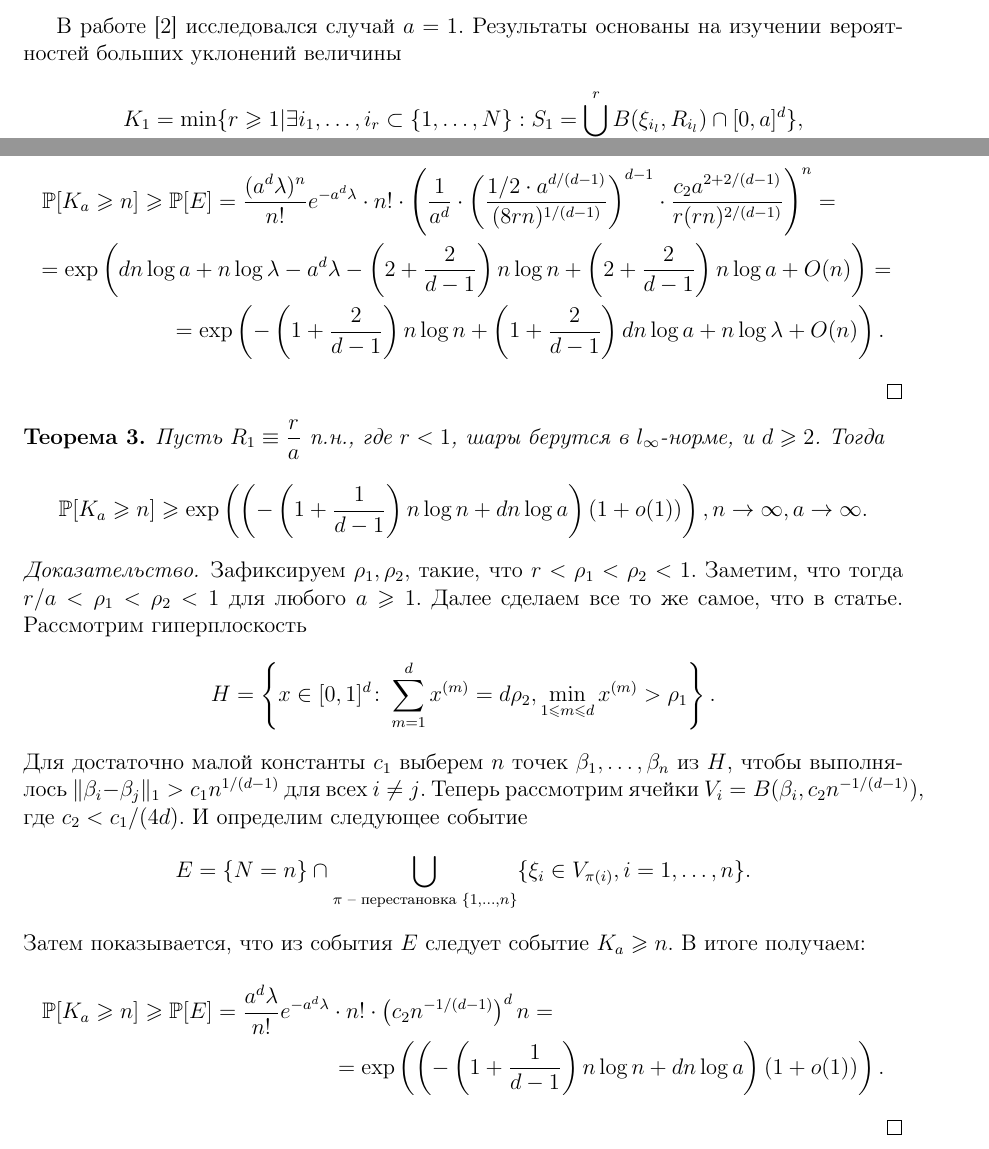
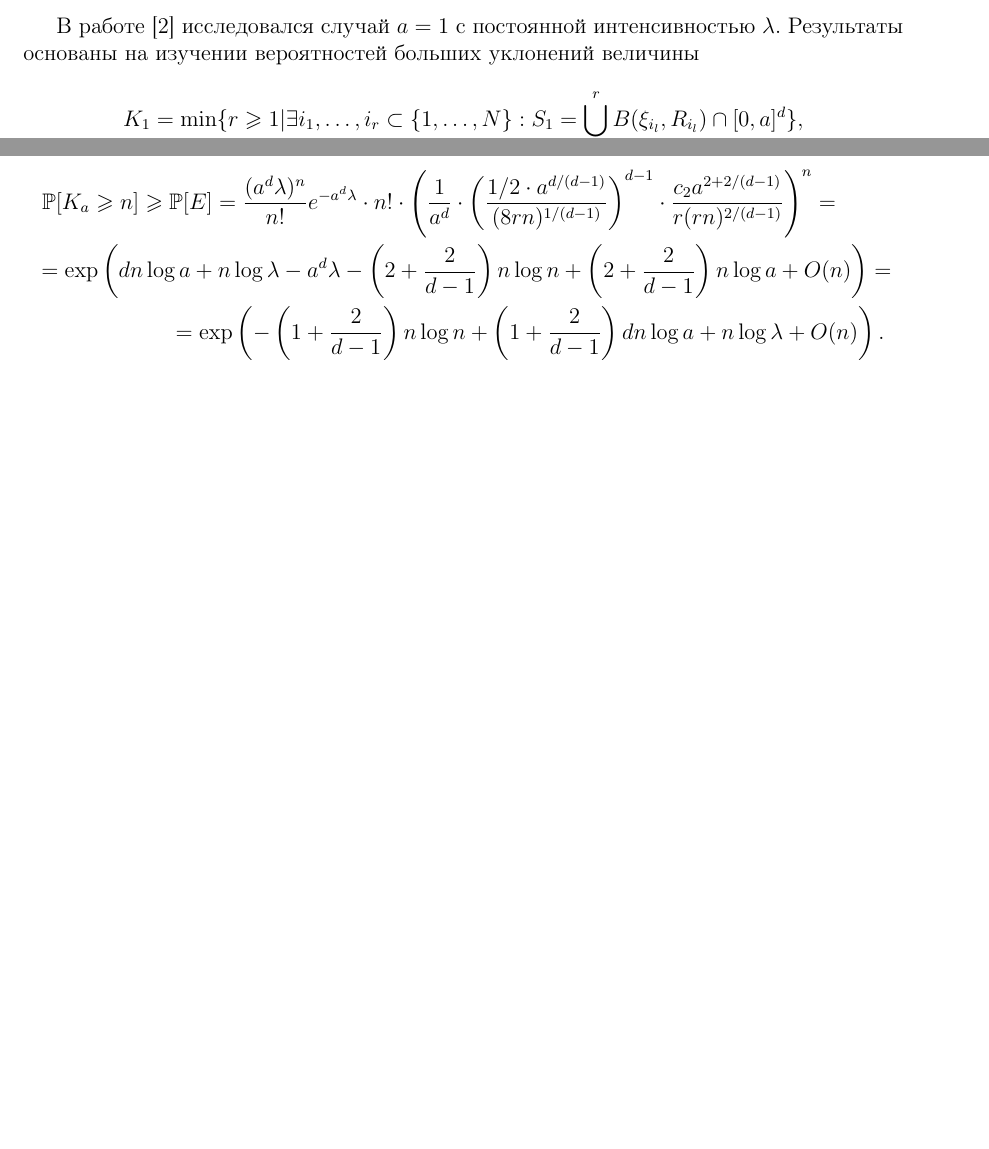
Before and after one commit to Maridav/Thesis, a LaTeX document (main.tex): two parts of pages 3 and 6 of 10 before the commit and two parts of pages 3 and 6 of 9 after it, joined at a grey line, cut so that both start at the same text, the shorter picture padded with empty space. Compiled offline with pdfLaTeX.

Commit message:
Исправлены незначительные недочеты.

```diff
--- a/main.tex
+++ b/main.tex
@@ -115,7 +115,7 @@ $$S_a = \cuplim_{i=1}^N B(\xi_i, R_i) \cap [0,a]^d.$$
 Определенная таким образом картинка называется {\it Булевой моделью случайного множества}.
 Заметим, что свойства $S_a$ будут зависеть от рассматриваемой нормы.
 
- В работе \cite{AL} исследовался случай $a=1$. Результаты   основаны на изучении вероятностей  больших уклонений величины  $$K_1 = \min \{r \geq 1 | \exists i_1, \ldots , i_r \subset \{1, \ldots , N\} : S_1 = \cuplim_{l=1}^r B(\xi_{i_l}, R_{i_l}) \cap [0,a]^d\},$$
+ В работе \cite{AL} исследовался случай $a=1$ с постоянной интенсивностью $\lambda$. Результаты   основаны на изучении вероятностей  больших уклонений величины  $$K_1 = \min \{r \geq 1 | \exists i_1, \ldots , i_r \subset \{1, \ldots , N\} : S_1 = \cuplim_{l=1}^r B(\xi_{i_l}, R_{i_l}) \cap [0,a]^d\},$$
 называемой {\it минимальным числом видимых шаров}, то есть на нахождении асимптотики $\PP[K_1 \geq n]$ при $n$, стремящемся к бесконечности.
 
 В настоящей работе некоторые из этих оценок распространяются на случай, когда параметр $a$ стремится к бесконечности, причем $n \gg a^d\lambda$.
@@ -238,19 +238,19 @@ $$S_a = \cuplim_{i=1}^N B(\xi_i, R_i) \cap [0,a]^d.$$
     \end{multline*}{}
 \end{proof}{}
 
-\begin{thm}
-Пусть $R_1\equiv \dfrac{r}{a}$ п.н., где $r<1$, шары берутся в $l_\infty$-норме, и $d\geq 2$. Тогда $$\PP[K_a \geq n] \geq \exp \left(\left(-\left(1+\dfrac{1}{d-1}\right)n\log n + dn\log a \right)(1 + o(1))\right), n \to \infty, a\to \infty.$$
-\end{thm}{}
-
-\begin{proof}
-Зафиксируем $\rho_1, \rho_2$, такие, что $r<\rho_1<\rho_2<1$. Заметим, что тогда $r/a<\rho_1<\rho_2<1$ для любого $a\geq 1$. Далее сделаем все то же самое, что в статье. Рассмотрим гиперплоскость $$H = \left\{x\in[0, 1]^d \colon \slim_{m=1}^dx^{(m)} = d\rho_2, \min\limits_{1\leq m \leq d}x^{(m)}>\rho_1\right\}.$$
-Для достаточно малой константы $c_1$ выберем $n$ точек $\beta_1, \ldots, \beta_n$ из $H$, чтобы выполнялось $\|\beta_i - \beta_j\|_1 > c_1n^{1/(d-1)}$ для всех $i\not= j$. Теперь рассмотрим ячейки $V_i = B(\beta_i, c_2n^{-1/(d-1)})$, где $c_2 < c_1/(4d)$. И определим следующее событие $$E = \{N = n\} \cap  \bigcup\limits_{\pi \text{ -- перестановка } \{1, \ldots, n\}} \{\xi_i \in V_{\pi(i)}, i = 1, \ldots, n\}.$$
-Затем показывается, что из события $E$ следует событие $K_a \geq n$. В итоге получаем:
-\begin{multline*}
-    \PP[K_a \geq n] \geq \PP[E] = \dfrac{a^d\lambda}{n!}e^{-a^d\lambda}\cdot n!\cdot \left(c_2n^{-1/(d-1)}\right)^dn = \\
-    =\exp \left(\left(-\left(1+\dfrac{1}{d-1}\right)n\log n + dn\log a\right)(1+o(1))\right).
-\end{multline*}{}
-\end{proof}{}
+%\begin{thm}
+%Пусть $R_1\equiv \dfrac{r}{a}$ п.н., где $r<1$, шары берутся в $l_\infty$-норме, и $d\geq 2$. Тогда $$\PP[K_a \geq n] \geq \exp \left(\left(-\left(1+\dfrac{1}{d-1}\right)n\log n + dn\log a \right)(1 + o(1))\right), n \to \infty, a\to \infty.$$
+%\end{thm}{}
+%
+%\begin{proof}
+%Зафиксируем $\rho_1, \rho_2$, такие, что $r<\rho_1<\rho_2<1$. Заметим, что тогда $r/a<\rho_1<\rho_2<1$ для любого $a\geq 1$. Далее сделаем все то же самое, что в статье. Рассмотрим гиперплоскость $$H = \left\{x\in[0, 1]^d \colon \slim_{m=1}^dx^{(m)} = d\rho_2, \min\limits_{1\leq m \leq d}x^{(m)}>\rho_1\right\}.$$
+%Для достаточно малой константы $c_1$ выберем $n$ точек $\beta_1, \ldots, \beta_n$ из $H$, чтобы выполнялось $\|\beta_i - \beta_j\|_1 > c_1n^{1/(d-1)}$ для всех $i\not= j$. Теперь рассмотрим ячейки $V_i = B(\beta_i, c_2n^{-1/(d-1)})$, где $c_2 < c_1/(4d)$. И определим следующее событие $$E = \{N = n\} \cap  \bigcup\limits_{\pi \text{ -- перестановка } \{1, \ldots, n\}} \{\xi_i \in V_{\pi(i)}, i = 1, \ldots, n\}.$$
+%Затем показывается, что из события $E$ следует событие $K_a \geq n$. В итоге получаем:
+%\begin{multline*}
+%    \PP[K_a \geq n] \geq \PP[E] = \dfrac{a^d\lambda}{n!}e^{-a^d\lambda}\cdot n!\cdot \left(c_2n^{-1/(d-1)}\right)^dn = \\
+%    =\exp \left(\left(-\left(1+\dfrac{1}{d-1}\right)n\log n + dn\log a\right)(1+o(1))\right).
+%\end{multline*}{}
+%\end{proof}{}
 
 \section{Верхние оценки для вероятности больших уклонений}
 
```
